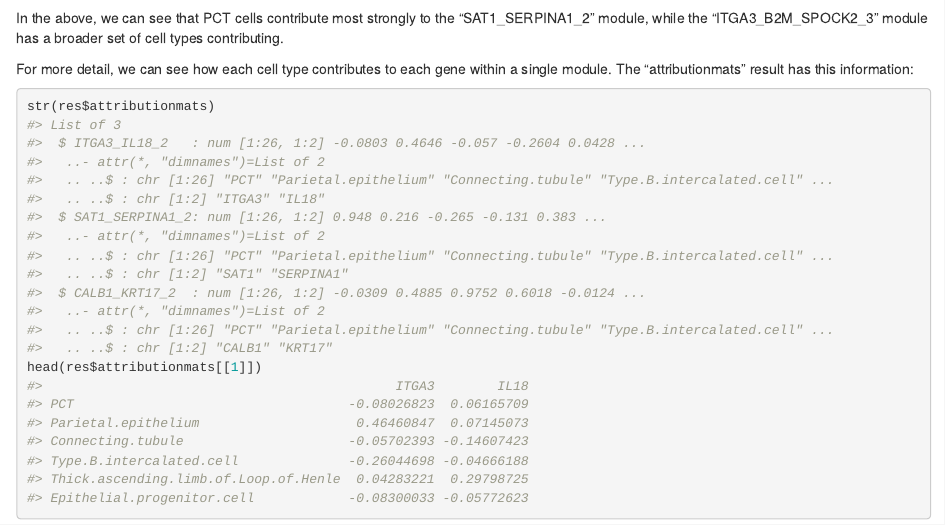
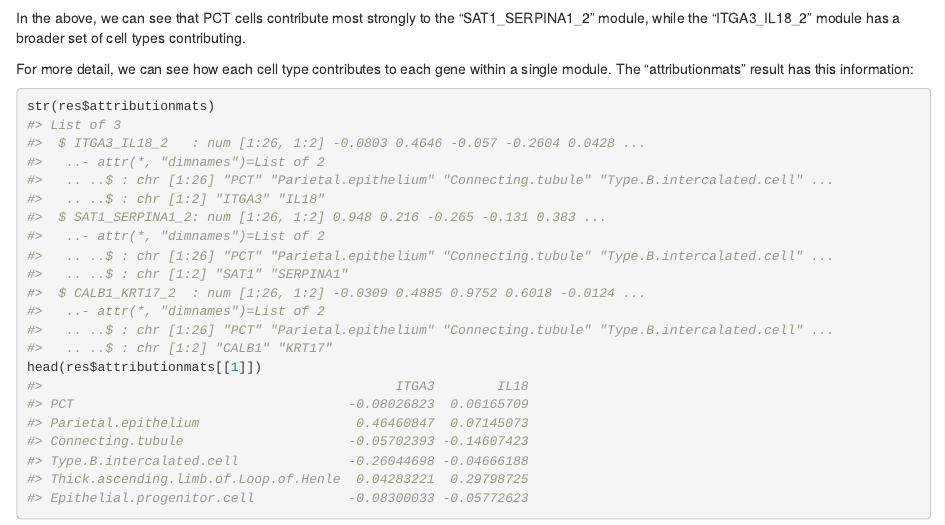
Before and after one commit to Nanostring-Biostats/InSituCor, an R Markdown document (vignettes/quick_start_vignette.Rmd): the page in a window 1100 px wide, from 6740 px down. The pictures show the output file vignettes/quick_start_vignette.html that the author committed with the source, opened offline.

Commit message:
update vignette

````diff
--- a/vignettes/quick_start_vignette.Rmd
+++ b/vignettes/quick_start_vignette.Rmd
@@ -183,7 +183,7 @@ heatmap(res$celltypeinvolvement, cexCol = .6, cexRow = .8, margins = c(8, 10))
 ```
 
 In the above, we can see that PCT cells contribute most strongly to the "SAT1_SERPINA1_2" module,
-while the "ITGA3_B2M_SPOCK2_3" module has a broader set of cell types contributing.
+while the "ITGA3_IL18_2" module has a broader set of cell types contributing.
 
 For more detail, we can see how each cell type contributes to each gene within a single module.
 The "attributionmats" result has this information:
````
Also changed, not shown: vignettes/quick_start_vignette.html.
